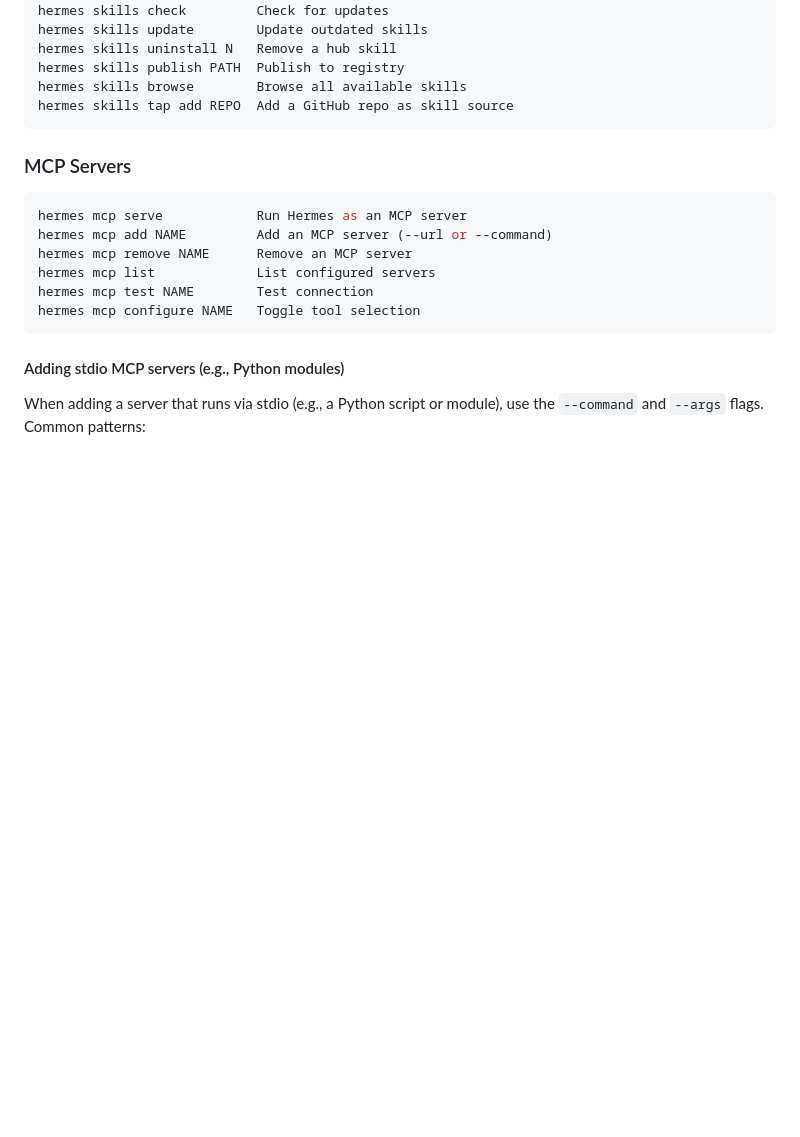
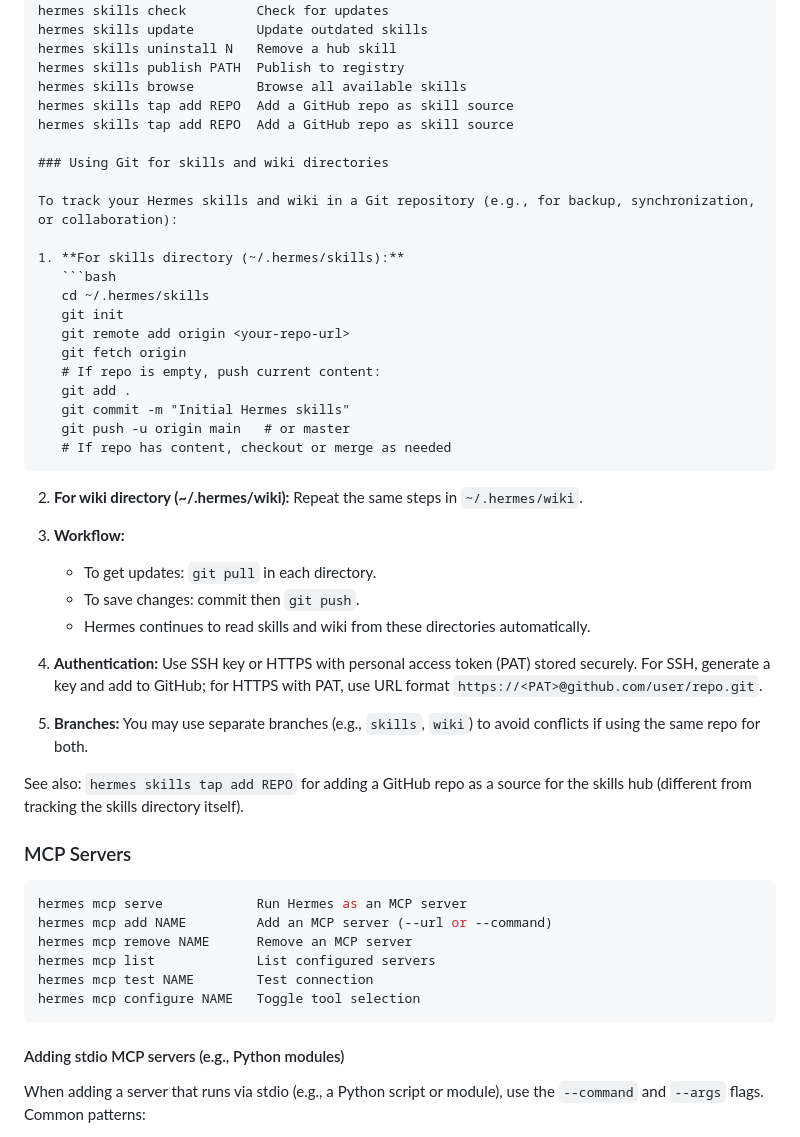
Before and after one commit to mataanek/skills, a Markdown page: autonomous-ai-agents/hermes-agent/SKILL.md, the part around the change. Rendered like a GitHub page; blank space fills up the shorter version.

Commit message:
Auto-sync: 2026-05-17T16:25:06+02:00

````diff
--- a/autonomous-ai-agents/hermes-agent/SKILL.md
+++ b/autonomous-ai-agents/hermes-agent/SKILL.md
@@ -126,7 +126,38 @@ hermes skills uninstall N   Remove a hub skill
 hermes skills publish PATH  Publish to registry
 hermes skills browse        Browse all available skills
 hermes skills tap add REPO  Add a GitHub repo as skill source
-```
+hermes skills tap add REPO  Add a GitHub repo as skill source
+
+### Using Git for skills and wiki directories
+
+To track your Hermes skills and wiki in a Git repository (e.g., for backup, synchronization, or collaboration):
+
+1. **For skills directory (~/.hermes/skills):**
+   ```bash
+   cd ~/.hermes/skills
+   git init
+   git remote add origin <your-repo-url>
+   git fetch origin
+   # If repo is empty, push current content:
+   git add .
+   git commit -m "Initial Hermes skills"
+   git push -u origin main   # or master
+   # If repo has content, checkout or merge as needed
+   ```
+
+2. **For wiki directory (~/.hermes/wiki):**
+   Repeat the same steps in `~/.hermes/wiki`.
+
+3. **Workflow:**
+   - To get updates: `git pull` in each directory.
+   - To save changes: commit then `git push`.
+   - Hermes continues to read skills and wiki from these directories automatically.
+
+4. **Authentication:** Use SSH key or HTTPS with personal access token (PAT) stored securely. For SSH, generate a key and add to GitHub; for HTTPS with PAT, use URL format `https://<PAT>@github.com/user/repo.git`.
+
+5. **Branches:** You may use separate branches (e.g., `skills`, `wiki`) to avoid conflicts if using the same repo for both.
+
+See also: `hermes skills tap add REPO` for adding a GitHub repo as a source for the skills hub (different from tracking the skills directory itself).
 
 ### MCP Servers
 
````
